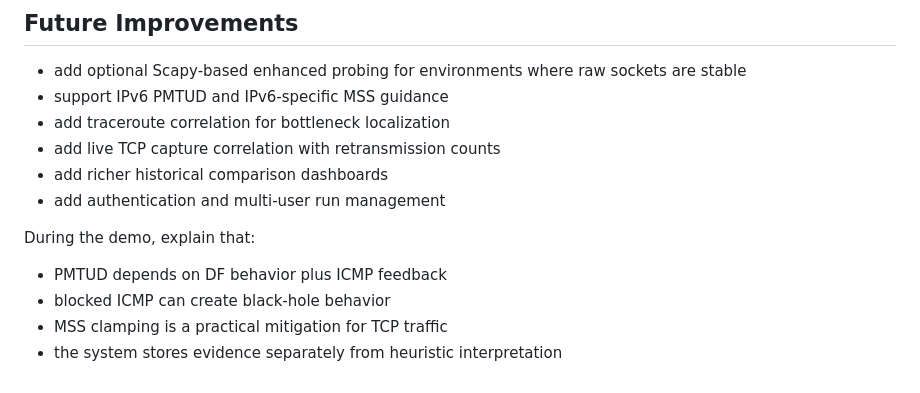
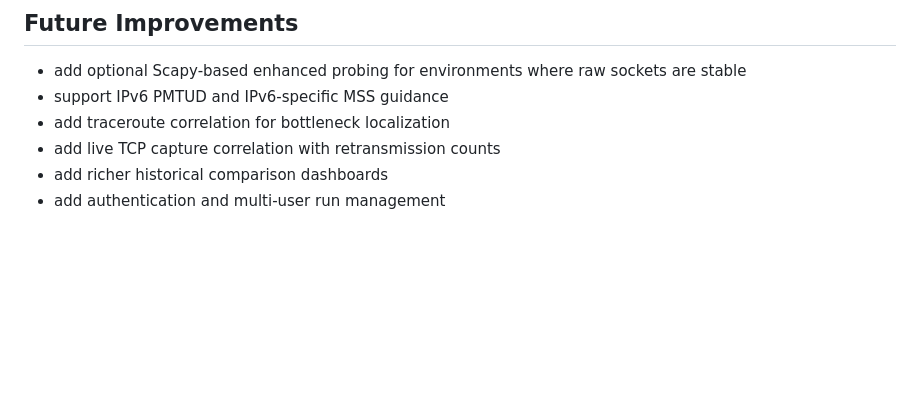
Before and after one commit to Sam-50/mtu-fragmentation-analyzer, a Markdown page: README.md, the part around the change. Drawn GitHub-style; blank space fills up the shorter version.

Commit message:
Update README
Removed demo explanation details from README.

```diff
--- a/README.md
+++ b/README.md
@@ -205,10 +205,3 @@ Use terms such as "likely", "consistent with", and "possible" when presenting re
 - add live TCP capture correlation with retransmission counts
 - add richer historical comparison dashboards
 - add authentication and multi-user run management
-
-During the demo, explain that:
-
-- PMTUD depends on DF behavior plus ICMP feedback
-- blocked ICMP can create black-hole behavior
-- MSS clamping is a practical mitigation for TCP traffic
-- the system stores evidence separately from heuristic interpretation
```
